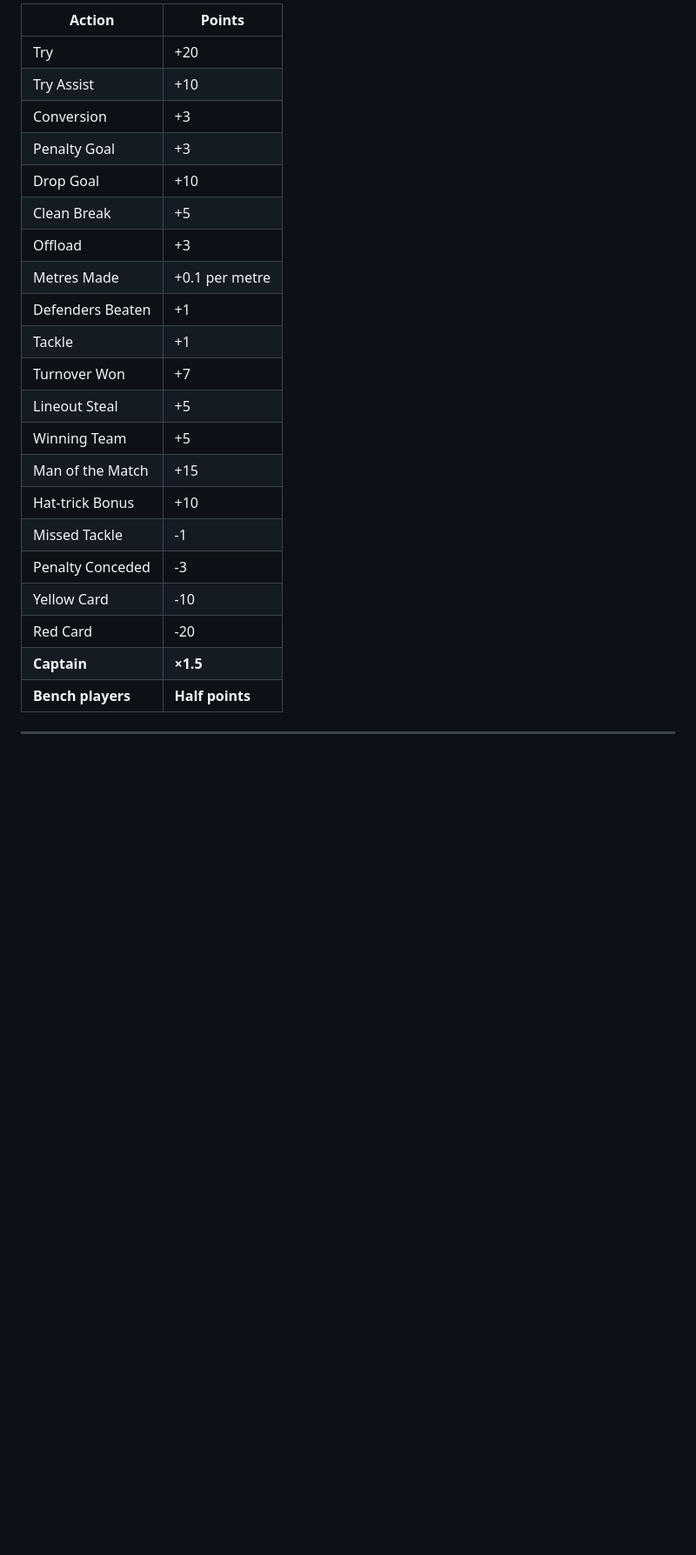
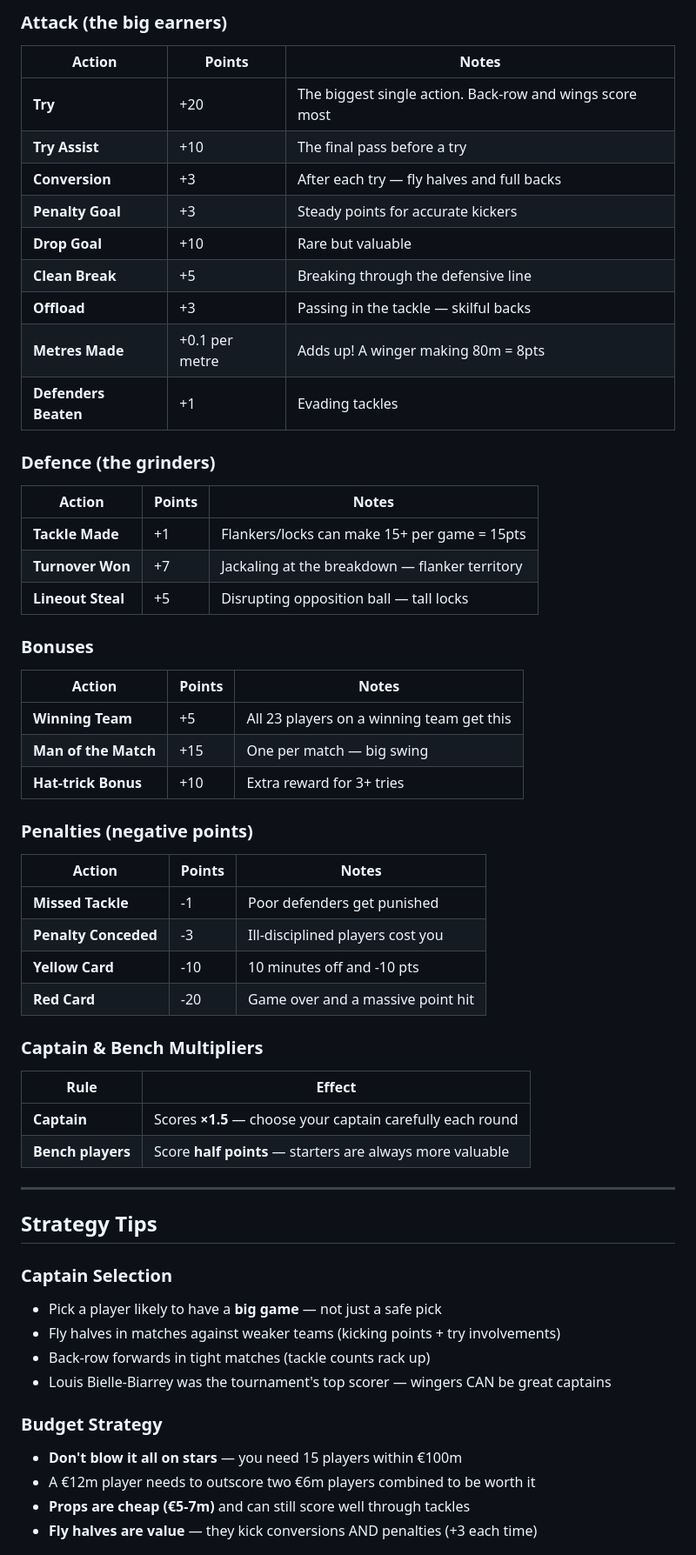
Before and after one commit to reillser/sixnationormy, a Markdown page: README.md, the part around one of its changes. Shown at 87% size. Rendered like a GitHub page; blank space fills up the shorter version.

```diff
--- a/README.md
+++ b/README.md
@@ -38,27 +59,63 @@ Players are priced from €5m (bench props) to €12m (premium players like Dupo
 
-| Action | Points |
-|--------|--------|
-| Try | +20 |
-| Try Assist | +10 |
-| Conversion | +3 |
-| Penalty Goal | +3 |
-| Drop Goal | +10 |
-| Clean Break | +5 |
-| Offload | +3 |
-| Metres Made | +0.1 per metre |
-| Defenders Beaten | +1 |
-| Tackle | +1 |
-| Turnover Won | +7 |
-| Lineout Steal | +5 |
-| Winning Team | +5 |
-| Man of the Match | +15 |
-| Hat-trick Bonus | +10 |
-| Missed Tackle | -1 |
-| Penalty Conceded | -3 |
-| Yellow Card | -10 |
-| Red Card | -20 |
-| **Captain** | **×1.5** |
-| **Bench players** | **Half points** |
+### Attack (the big earners)
+
+| Action | Points | Notes |
+|--------|--------|-------|
+| **Try** | +20 | The biggest single action. Back-row and wings score most |
+| **Try Assist** | +10 | The final pass before a try |
+| **Conversion** | +3 | After each try — fly halves and full backs |
+| **Penalty Goal** | +3 | Steady points for accurate kickers |
+| **Drop Goal** | +10 | Rare but valuable |
+| **Clean Break** | +5 | Breaking through the defensive line |
+| **Offload** | +3 | Passing in the tackle — skilful backs |
+| **Metres Made** | +0.1 per metre | Adds up! A winger making 80m = 8pts |
+| **Defenders Beaten** | +1 | Evading tackles |
+
+### Defence (the grinders)
+
+| Action | Points | Notes |
+|--------|--------|-------|
+| **Tackle Made** | +1 | Flankers/locks can make 15+ per game = 15pts |
+| **Turnover Won** | +7 | Jackaling at the breakdown — flanker territory |
+| **Lineout Steal** | +5 | Disrupting opposition ball — tall locks |
+
+### Bonuses
+
+| Action | Points | Notes |
+|--------|--------|-------|
+| **Winning Team** | +5 | All 23 players on a winning team get this |
+| **Man of the Match** | +15 | One per match — big swing |
+| **Hat-trick Bonus** | +10 | Extra reward for 3+ tries |
+
+### Penalties (negative points)
+
+| Action | Points | Notes |
+|--------|--------|-------|
+| **Missed Tackle** | -1 | Poor defenders get punished |
+| **Penalty Conceded** | -3 | Ill-disciplined players cost you |
+| **Yellow Card** | -10 | 10 minutes off and -10 pts |
+| **Red Card** | -20 | Game over and a massive point hit |
+
+### Captain & Bench Multipliers
+
+| Rule | Effect |
+|------|--------|
+| **Captain** | Scores **×1.5** — choose your captain carefully each round |
+| **Bench players** | Score **half points** — starters are always more valuable |
 
 ---
 
+## Strategy Tips
+
+### Captain Selection
+- Pick a player likely to have a **big game** — not just a safe pick
+- Fly halves in matches against weaker teams (kicking points + try involvements)
+- Back-row forwards in tight matches (tackle counts rack up)
+- Louis Bielle-Biarrey was the tournament's top scorer — wingers CAN be great captains
+
+### Budget Strategy
+- **Don't blow it all on stars** — you need 15 players within €100m
+- A €12m player needs to outscore two €6m players combined to be worth it
+- **Props are cheap (€5-7m)** and can still score well through tackles
+- **Fly halves are value** — they kick conversions AND penalties (+3 each time)
+
```
Also changed, not shown: other parts of README.md (+158 -63 lines).
